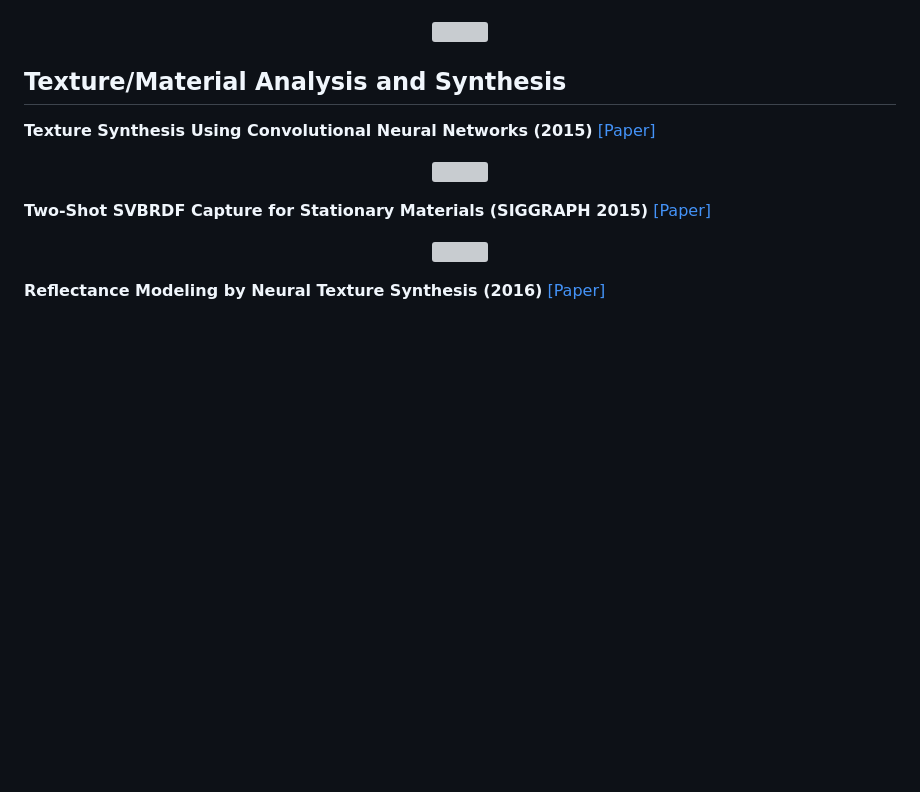
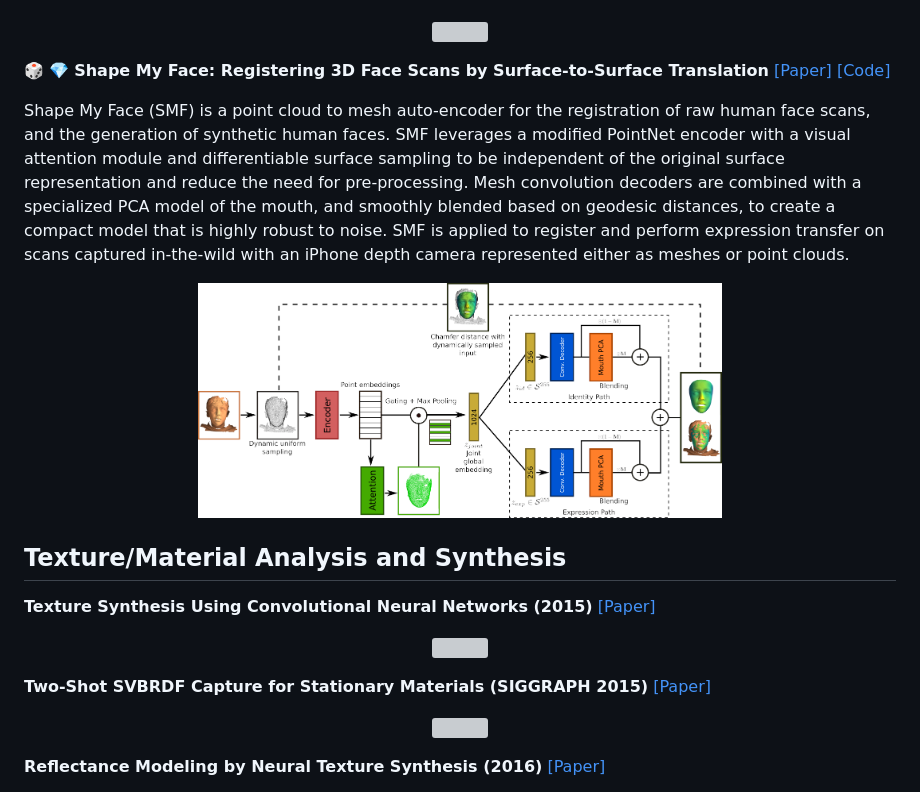
Before and after one commit to timzhang642/3D-Machine-Learning, a Markdown page: README.md, the part around the change. Rendered like a GitHub page; pictures changed too: imgs/ShapeMyFace.png (added); blank space fills up the shorter version; grey boxes are pictures that could not be loaded.

Commit message:
Added Shape-My-Face

```diff
--- a/README.md
+++ b/README.md
@@ -868,7 +868,11 @@ Generative PointNet is an energy-based model of unordered point clouds, where th
 
 <p align="center"><img width="60%" src="imgs/gpointnet.png" /></p>
 
+:game_die: :gem: <b>Shape My Face: Registering 3D Face Scans by Surface-to-Surface Translation</b> [[Paper]](https://arxiv.org/abs/2012.09235) [[Code]](https://github.com/mbahri/smf)
 
+Shape My Face (SMF) is a point cloud to mesh auto-encoder for the registration of raw human face scans, and the generation of synthetic human faces. SMF leverages a modified PointNet encoder with a visual attention module and differentiable surface sampling to be independent of the original surface representation and reduce the need for pre-processing. Mesh convolution decoders are combined with a specialized PCA model of the mouth, and smoothly blended based on geodesic distances, to create a compact model that is highly robust to noise. SMF is applied to register and perform expression transfer on scans captured in-the-wild with an iPhone depth camera represented either as meshes or point clouds.
+
+<p align="center"><img width="60%" src="imgs/ShapeMyFace.png" /></p>
 
 <a name="material_synthesis" />
 
```
